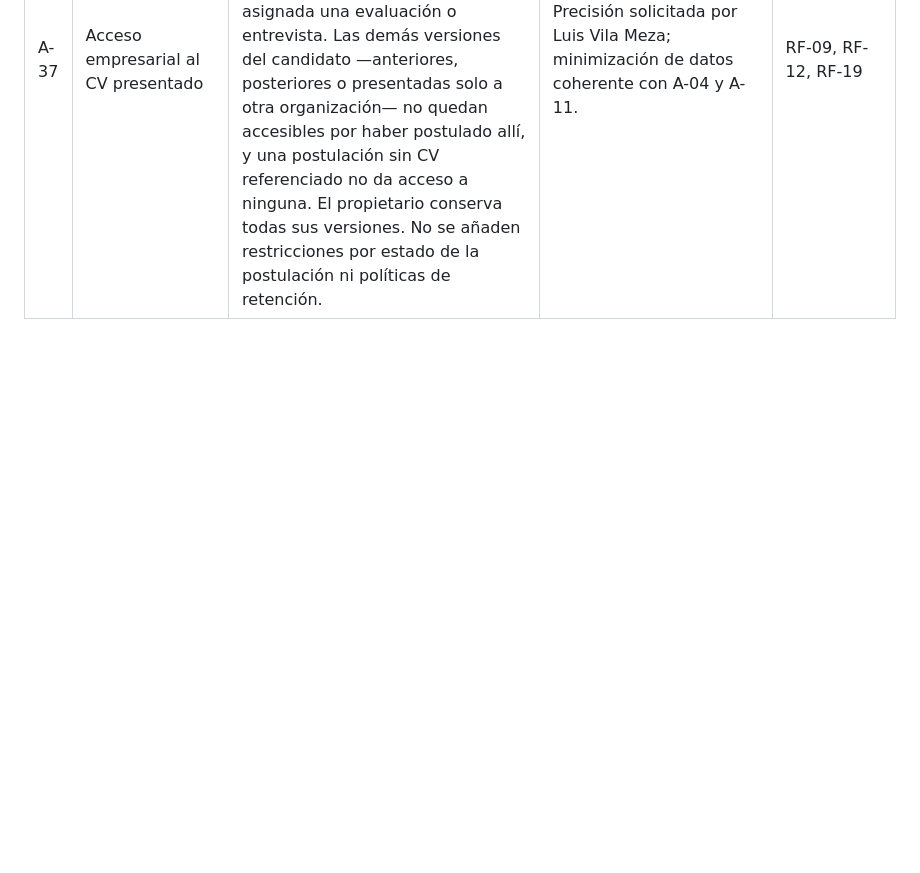
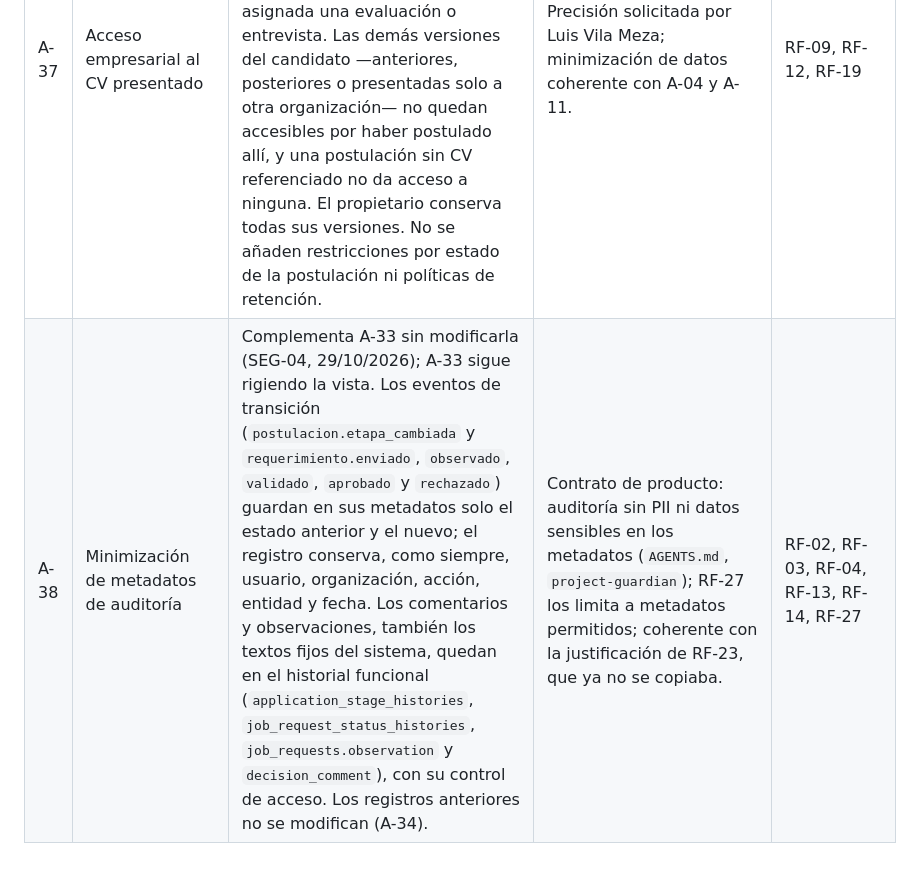
Before and after one commit to luivmz/saas-reclutamiento-multiempresa, a Markdown page: docs/assumptions.md, the part around the change. Drawn GitHub-style; blank space fills up the shorter version.

```diff
--- a/docs/assumptions.md
+++ b/docs/assumptions.md
@@ -41,3 +41,4 @@ Contexto: durante la Fase 0 **no se encontraron** F4, F5 (BPMN TO-BE), F6, casos
 | A-35 | Entorno E2E aislado | La suite Cypress se ejecuta contra servicios propios (`app-e2e`, `queue-e2e`) con `APP_ENV=e2e`, que hace que Laravel cargue `.env.e2e`: base `reclutamiento_e2e`, Redis DB 2/3, prefijos y token propios. El entorno normal mantiene `E2E_ENABLED=false`. El almacenamiento local (`storage/`) se comparte entre ambos entornos. | Evitar que las pruebas destruyan los datos de desarrollo/demostración sin duplicar la infraestructura (DEF-13). | Calidad (E2E) |
 | A-36 | Alcance de la imagen Docker | La imagen `reclutamiento-php:dev` es de desarrollo y demostración (`php artisan serve`, procesos como `root`, `APP_DEBUG=true`, código montado). No se entrega una imagen ni configuración de producción ni despliegue en la nube. | El objetivo de la Fase 10 es reproducibilidad local en cualquier PC; el despliegue queda fuera del alcance. | Portabilidad |
 | A-37 | Acceso empresarial al CV presentado | Precisa A-12 sin modificarla (SEG-03, 28/10/2026). RR. HH. y Dirección solo acceden a la versión del CV que una postulación a su organización presentó (`candidate_document_id`, A-11); un evaluador, solo a la de una postulación en la que tiene asignada una evaluación o entrevista. Las demás versiones del candidato —anteriores, posteriores o presentadas solo a otra organización— no quedan accesibles por haber postulado allí, y una postulación sin CV referenciado no da acceso a ninguna. El propietario conserva todas sus versiones. No se añaden restricciones por estado de la postulación ni políticas de retención. | Precisión solicitada por Luis Vila Meza; minimización de datos coherente con A-04 y A-11. | RF-09, RF-12, RF-19 |
+| A-38 | Minimización de metadatos de auditoría | Complementa A-33 sin modificarla (SEG-04, 29/10/2026); A-33 sigue rigiendo la vista. Los eventos de transición (`postulacion.etapa_cambiada` y `requerimiento.enviado`, `observado`, `validado`, `aprobado` y `rechazado`) guardan en sus metadatos solo el estado anterior y el nuevo; el registro conserva, como siempre, usuario, organización, acción, entidad y fecha. Los comentarios y observaciones, también los textos fijos del sistema, quedan en el historial funcional (`application_stage_histories`, `job_request_status_histories`, `job_requests.observation` y `decision_comment`), con su control de acceso. Los registros anteriores no se modifican (A-34). | Contrato de producto: auditoría sin PII ni datos sensibles en los metadatos (`AGENTS.md`, `project-guardian`); RF-27 los limita a metadatos permitidos; coherente con la justificación de RF-23, que ya no se copiaba. | RF-02, RF-03, RF-04, RF-13, RF-14, RF-27 |
```
Also changed, not shown: docs/defects.md (+1 -0 lines), 1 other file.
